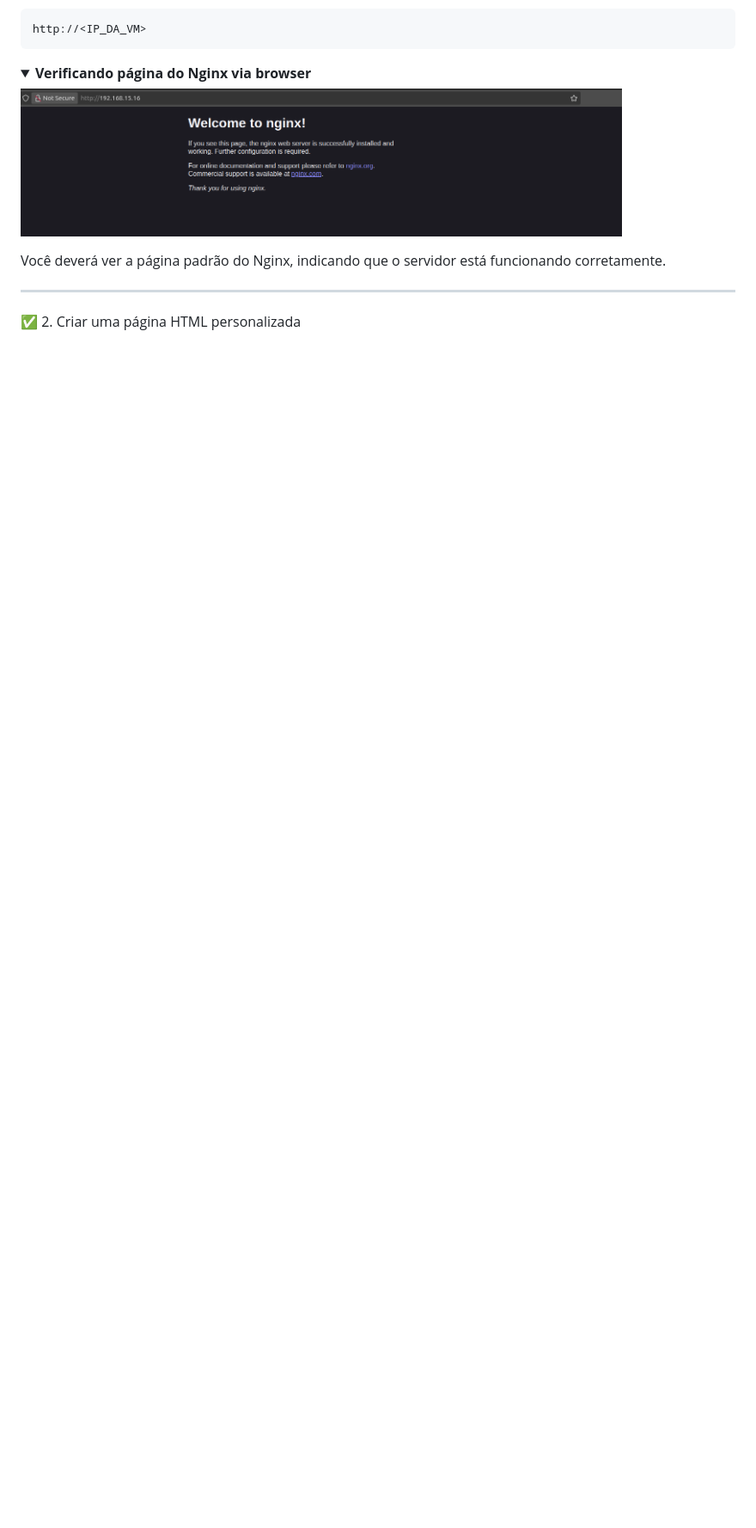
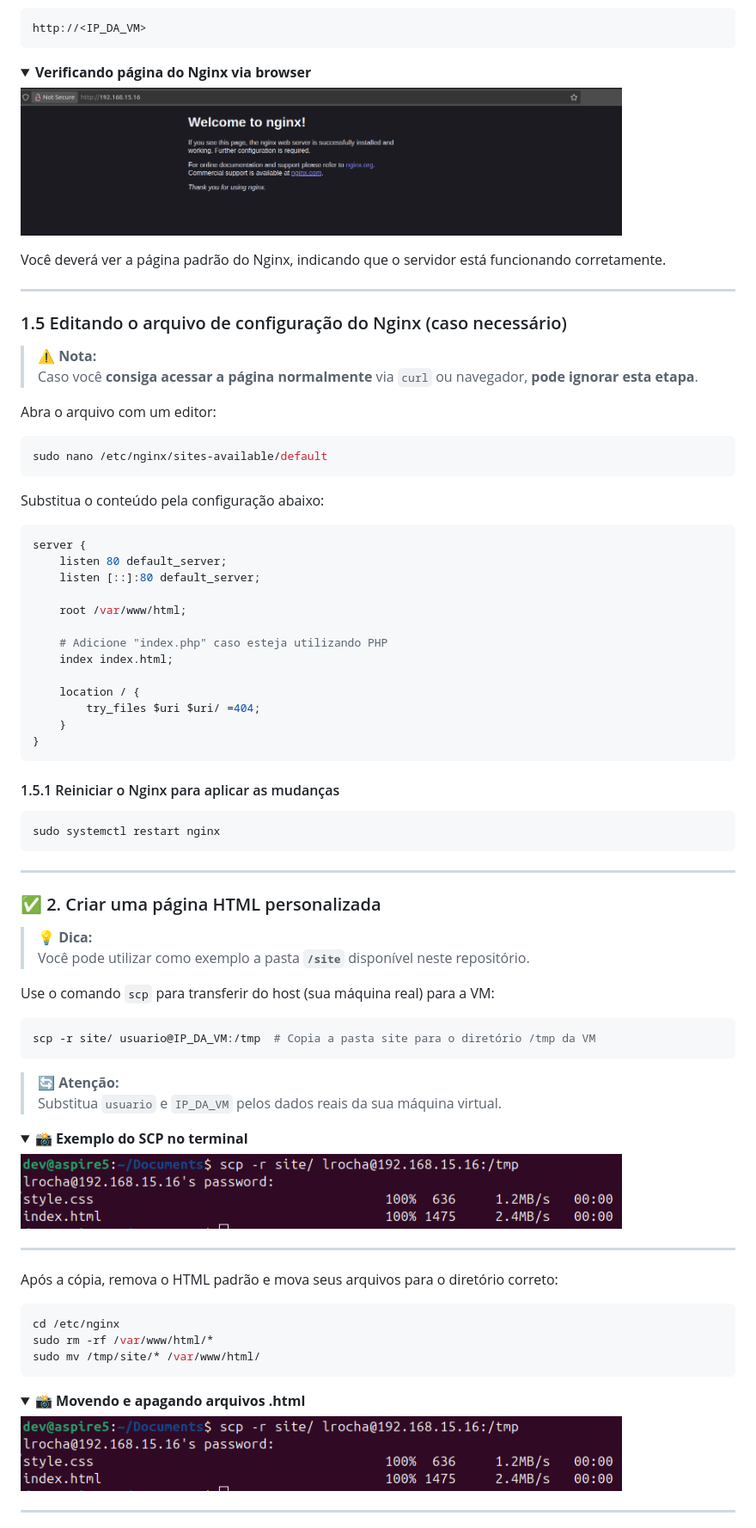
Before and after one commit to Lr0cha/WebInfra-AutoMonitoring, a Markdown page: docs/etapa-2-cofiguracao-do-servidor-web.md, the part around the change printed below. Shown: that part at 86% size. Rendered like a GitHub page; pictures changed too: assets/nginx-scp.png (added); folded sections open; blank space fills up the shorter version.

Commit message:
docs: add more details to step 2 with HTML deployment and SCP instructions

````diff
--- a/docs/etapa-2-cofiguracao-do-servidor-web.md
+++ b/docs/etapa-2-cofiguracao-do-servidor-web.md
@@ -94,4 +88,76 @@ Você deverá ver a página padrão do Nginx, indicando que o servidor está fun
 
 ---
 
-✅ 2. Criar uma página HTML personalizada
+### 1.5 Editando o arquivo de configuração do Nginx (caso necessário)
+
+> ⚠️ **Nota:**
+> Caso você **consiga acessar a página normalmente** via `curl` ou navegador, **pode ignorar esta etapa**.
+
+Abra o arquivo com um editor:
+
+```bash
+sudo nano /etc/nginx/sites-available/default
+```
+
+Substitua o conteúdo pela configuração abaixo:
+
+```nginx
+server {
+    listen 80 default_server;
+    listen [::]:80 default_server;
+
+    root /var/www/html;
+
+    # Adicione "index.php" caso esteja utilizando PHP
+    index index.html;
+
+    location / {
+        try_files $uri $uri/ =404;
+    }
+}
+```
+
+#### 1.5.1 Reiniciar o Nginx para aplicar as mudanças
+
+```bash
+sudo systemctl restart nginx
+```
+
+---
+
+### ✅ 2. Criar uma página HTML personalizada
+
+> 💡 **Dica:**
+> Você pode utilizar como exemplo a pasta **`/site`** disponível neste repositório.
+
+Use o comando `scp` para transferir do host (sua máquina real) para a VM:
+
+```bash
+scp -r site/ usuario@IP_DA_VM:/tmp  # Copia a pasta site para o diretório /tmp da VM
+```
+
+> 🔄 **Atenção:**
+> Substitua `usuario` e `IP_DA_VM` pelos dados reais da sua máquina virtual.
+
+<details>
+  <summary><strong>📸 Exemplo do SCP no terminal</strong></summary>
+  <img src="../assets/nginx-scp.png" width="700px" alt="Resposta no terminal">
+</details>
+
+---
+
+Após a cópia, remova o HTML padrão e mova seus arquivos para o diretório correto:
+
+```bash
+cd /etc/nginx
+sudo rm -rf /var/www/html/*
+sudo mv /tmp/site/* /var/www/html/
+```
+
+<details>
+  <summary><strong>📸 Movendo e apagando arquivos .html</strong></summary>
+  <img src="../assets/nginx-scp.png" width="700px" alt="Resposta no terminal">
+</details>
+
+---
+
````
Also changed, not shown: other parts of docs/etapa-2-cofiguracao-do-servidor-web.md (+10 -9 lines), assets/nginx-move-site.png (added), assets/nginx-new-browser.png (added), assets/vm-ip.png (added).
